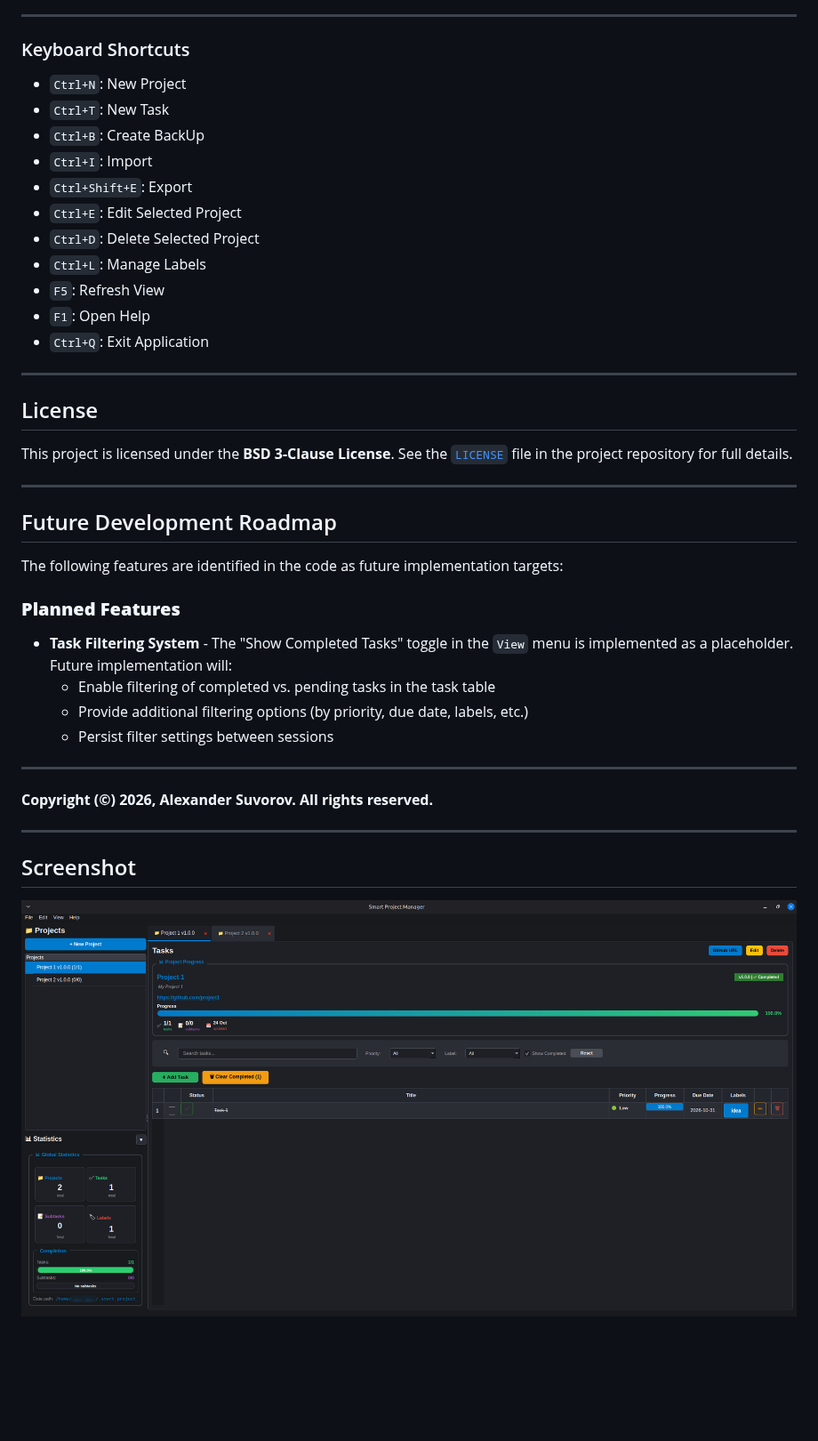
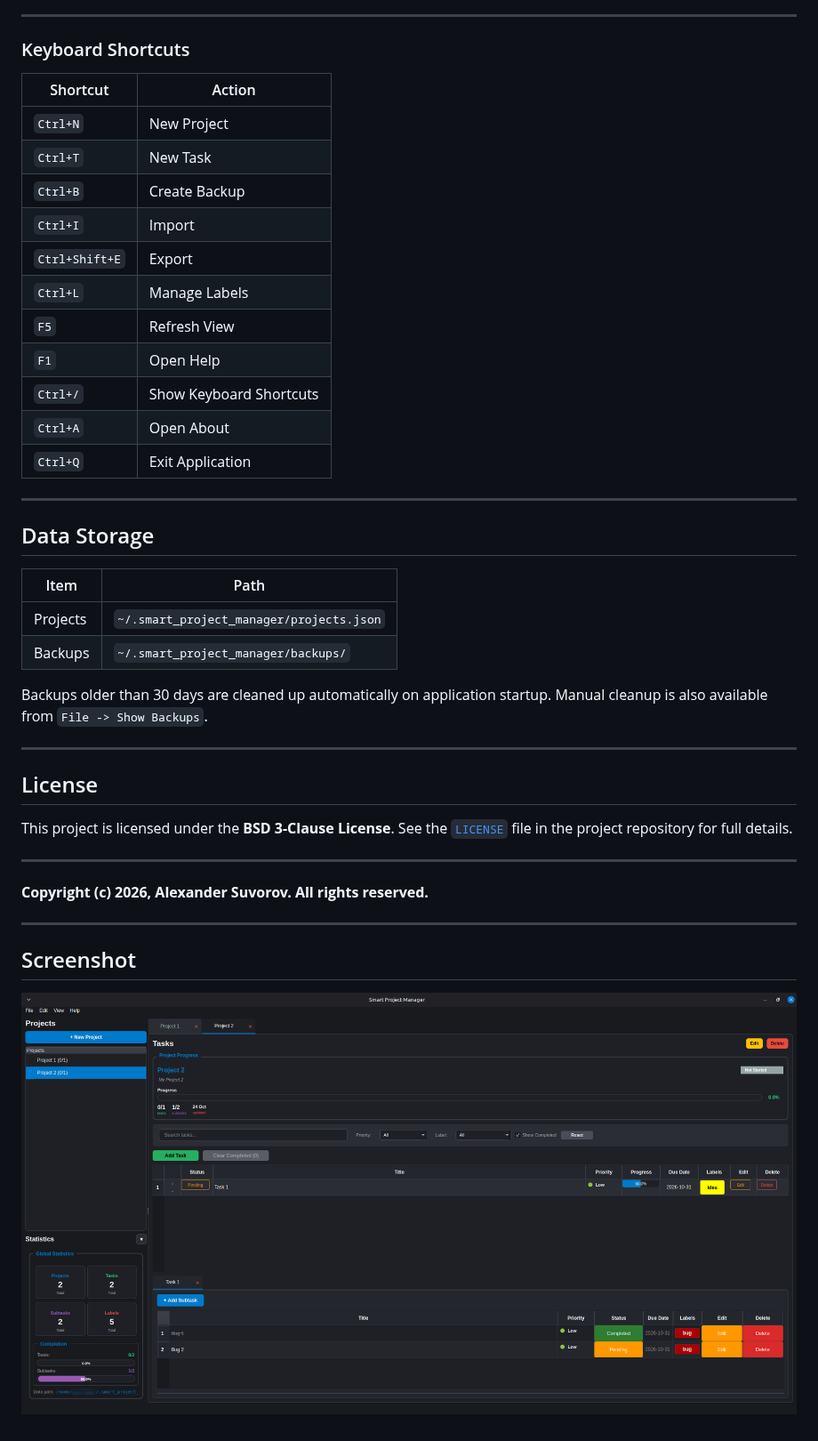
Before and after one commit to smartlegionlab/smart-project-manager, a Markdown page: README.md, the part around one of its changes. Shown at 89% size. Rendered like a GitHub page; pictures changed too: data/images/smart-project-manager.png; blank space fills up the shorter version.

Commit message:
Smart Project Manager v1.1.1

```diff
--- a/README.md
+++ b/README.md
@@ -263,41 +277,41 @@ The application allows you to create desktop entries directly from the menu:
 ---
 
 ### Keyboard Shortcuts
-*   `Ctrl+N`: New Project
-*   `Ctrl+T`: New Task
-*   `Ctrl+B`: Create BackUp
-*   `Ctrl+I`: Import
-*   `Ctrl+Shift+E`: Export
-*   `Ctrl+E`: Edit Selected Project
-*   `Ctrl+D`: Delete Selected Project
-*   `Ctrl+L`: Manage Labels
-*   `F5`: Refresh View
-*   `F1`: Open Help
-*   `Ctrl+Q`: Exit Application
+
+| Shortcut       | Action                     |
+|----------------|----------------------------|
+| `Ctrl+N`       | New Project                |
+| `Ctrl+T`       | New Task                   |
+| `Ctrl+B`       | Create Backup              |
+| `Ctrl+I`       | Import                     |
+| `Ctrl+Shift+E` | Export                     |
+| `Ctrl+L`       | Manage Labels              |
+| `F5`           | Refresh View               |
+| `F1`           | Open Help                  |
+| `Ctrl+/`       | Show Keyboard Shortcuts    |
+| `Ctrl+A`       | Open About                 |
+| `Ctrl+Q`       | Exit Application           |
+
+---
+
+## Data Storage
+
+| Item           | Path                                                       |
+|----------------|------------------------------------------------------------|
+| Projects       | `~/.smart_project_manager/projects.json`                   |
+| Backups        | `~/.smart_project_manager/backups/`                        |
+
+Backups older than 30 days are cleaned up automatically on application startup. Manual cleanup is also available from `File -> Show Backups`.
 
 ---
 
 ## License
 
-This project is licensed under the **BSD 3-Clause License**. See the [`LICENSE`](LICENSE) file in the project
-repository for full details.
+This project is licensed under the **BSD 3-Clause License**. See the [`LICENSE`](LICENSE) file in the project repository for full details.
 
 ---
 
-## Future Development Roadmap
-
-The following features are identified in the code as future implementation targets:
-
-### **Planned Features**
-
-*   **Task Filtering System** - The "Show Completed Tasks" toggle in the `View` menu is implemented as a placeholder. Future implementation will:
-    *   Enable filtering of completed vs. pending tasks in the task table
-    *   Provide additional filtering options (by priority, due date, labels, etc.)
-    *   Persist filter settings between sessions
-
----
-
-**Copyright (©) 2026, Alexander Suvorov. All rights reserved.**
+**Copyright (c) 2026, Alexander Suvorov. All rights reserved.**
 
 ---
 
```
Also changed, not shown: other parts of README.md (+94 -80 lines), 9 other files.
